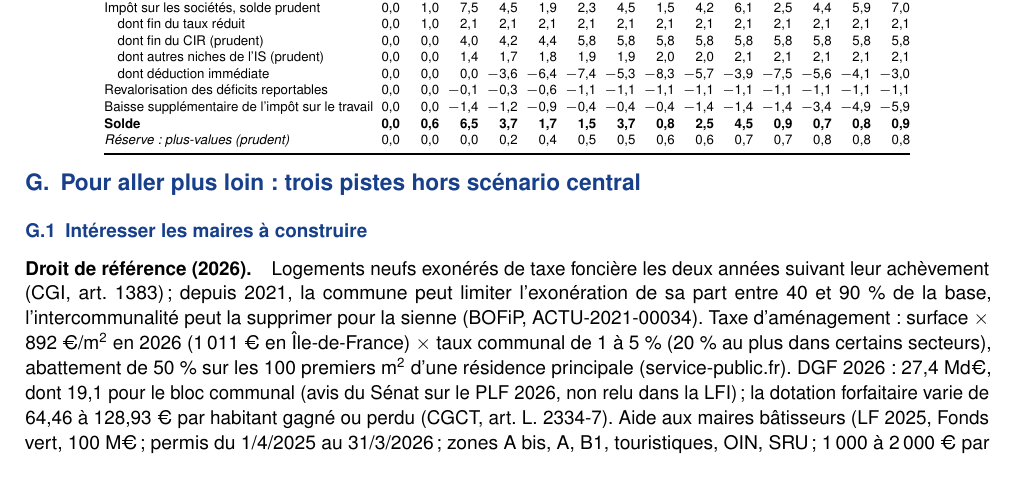
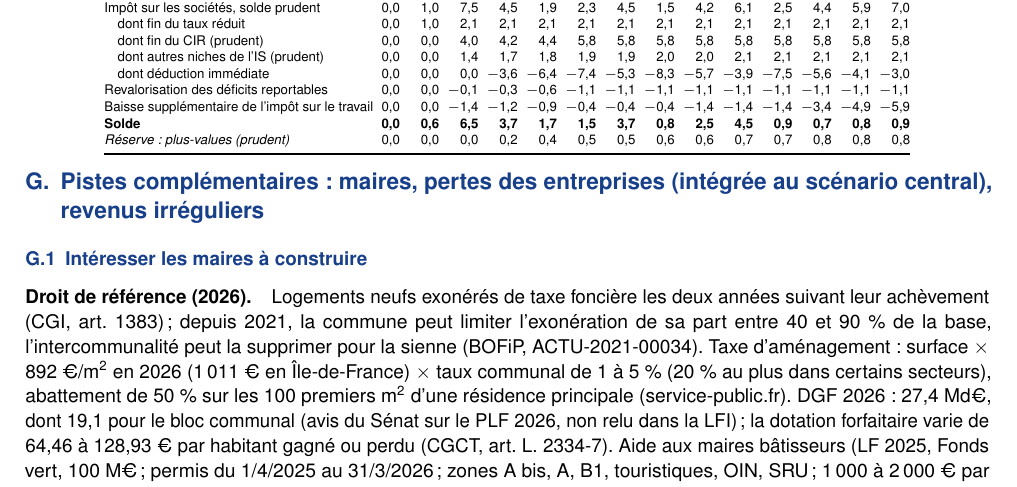
Before and after one commit to colinbaget-a11y/Projets-annexes, a LaTeX document (fiscalite/note8p/annexe_technique.tex): part of page 17 of 19 before the commit and part of page 17 of 20 after it, cut so that both start at the same text. Compiled offline with pdfLaTeX.

Commit message:
Annexe G : la revalorisation des déficits est dans le scénario central
Co-Authored-By: Claude Opus 5.5 <noreply@anthropic.com>
Claude-Session: https://claude.ai/code/session_01SW7mKrk2bK8EYwjJ4TJnMY

```diff
--- a/fiscalite/note8p/annexe_technique.tex
+++ b/fiscalite/note8p/annexe_technique.tex
@@ -112,7 +112,7 @@
 \section{Le bouclage budgétaire, année par année}\label{ann:bouclage}
 \input{annexes/annexe_bouclage}
 
-\section{Pour aller plus loin : trois pistes hors scénario central}\label{ann:pal}
+\section{Pistes complémentaires : maires, pertes des entreprises (intégrée au scénario central), revenus irréguliers}\label{ann:pal}
 \input{annexes/annexe_pal}
 
 
```
Also changed, not shown: fiscalite/note8p/annexe_technique.pdf.
